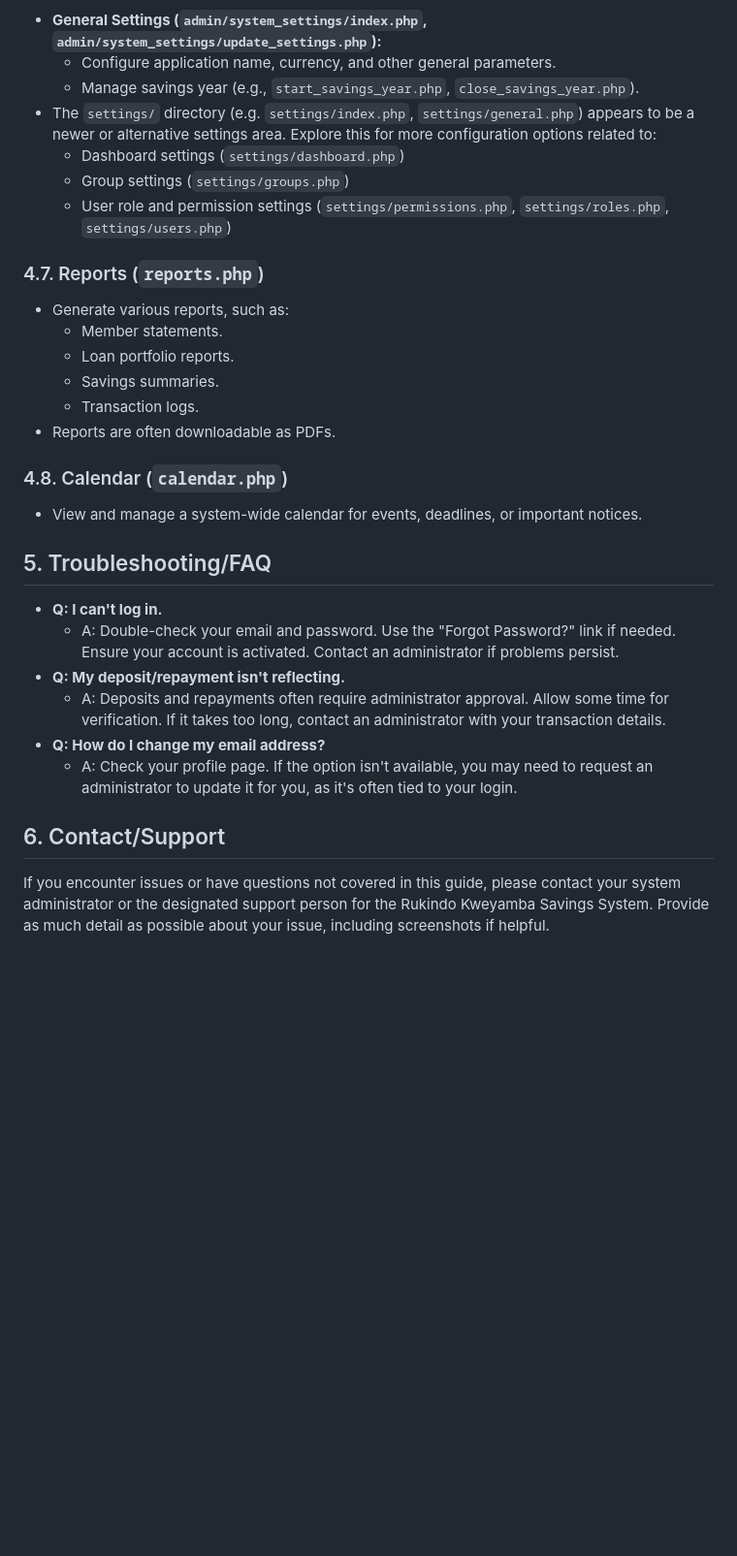
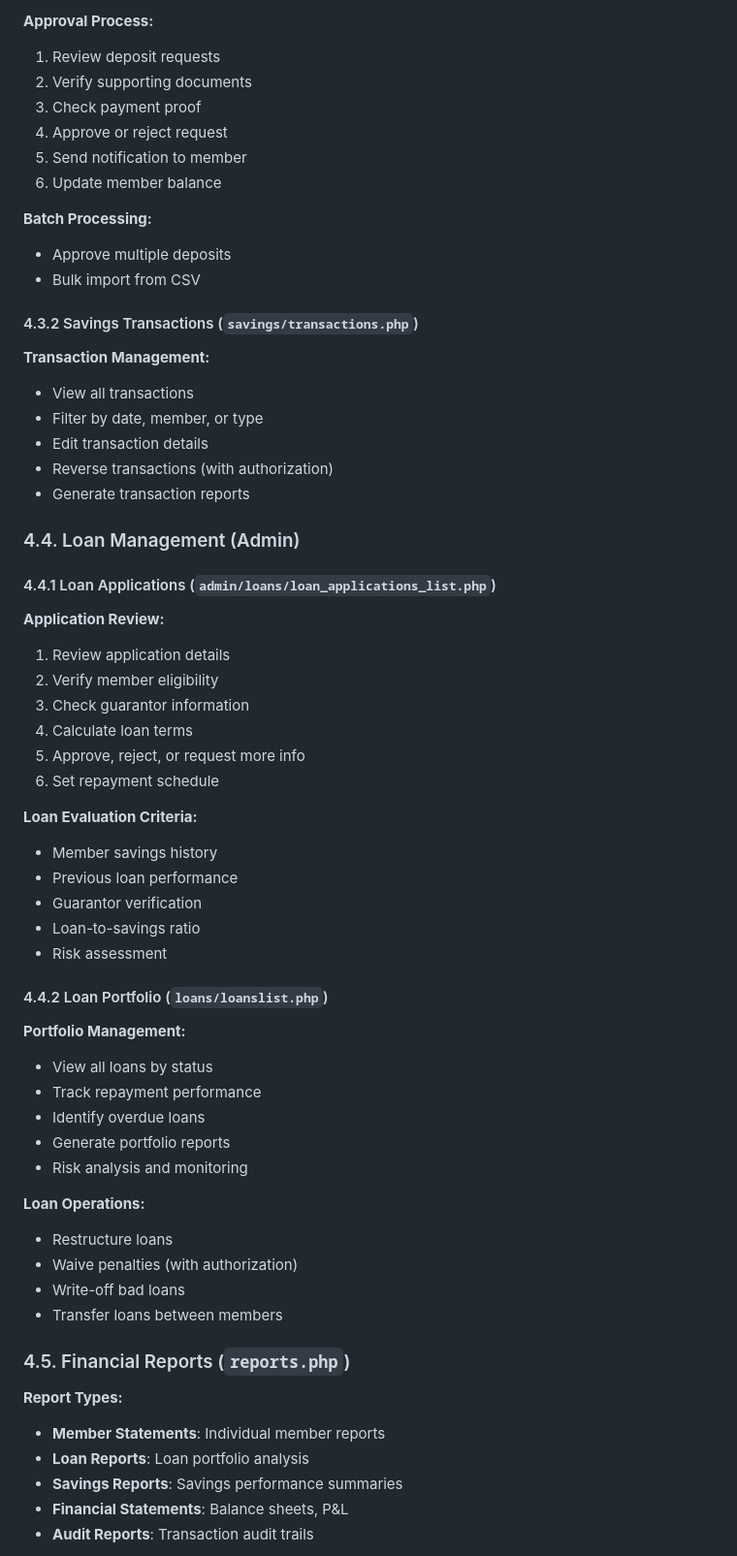
Before and after one commit to Isa-vital/Savings-Management-System, a Markdown page: USER_GUIDE.md, the part around the change printed below. Shown: that part at 97% size. Drawn GitHub-style; blank space fills up the shorter version.

```diff
--- a/USER_GUIDE.md
+++ b/USER_GUIDE.md
@@ -155,34 +290,65 @@ The admin dashboard provides:
 
-*   **General Settings (`admin/system_settings/index.php`, `admin/system_settings/update_settings.php`):**
-    *   Configure application name, currency, and other general parameters.
-    *   Manage savings year (e.g., `start_savings_year.php`, `close_savings_year.php`).
-*   The `settings/` directory (e.g. `settings/index.php`, `settings/general.php`) appears to be a newer or alternative settings area. Explore this for more configuration options related to:
-    *   Dashboard settings (`settings/dashboard.php`)
-    *   Group settings (`settings/groups.php`)
-    *   User role and permission settings (`settings/permissions.php`, `settings/roles.php`, `settings/users.php`)
+**Approval Process:**
+1. Review deposit requests
+2. Verify supporting documents
+3. Check payment proof
+4. Approve or reject request
+5. Send notification to member
+6. Update member balance
 
-### 4.7. Reports (`reports.php`)
+**Batch Processing:**
+- Approve multiple deposits
+- Bulk import from CSV
 
-*   Generate various reports, such as:
-    *   Member statements.
-    *   Loan portfolio reports.
-    *   Savings summaries.
-    *   Transaction logs.
-*   Reports are often downloadable as PDFs.
+#### 4.3.2 Savings Transactions (`savings/transactions.php`)
 
-### 4.8. Calendar (`calendar.php`)
-*   View and manage a system-wide calendar for events, deadlines, or important notices.
+**Transaction Management:**
+- View all transactions
+- Filter by date, member, or type
+- Edit transaction details
+- Reverse transactions (with authorization)
+- Generate transaction reports
 
-## 5. Troubleshooting/FAQ
+### 4.4. Loan Management (Admin)
 
-*   **Q: I can't log in.**
-    *   A: Double-check your email and password. Use the "Forgot Password?" link if needed. Ensure your account is activated. Contact an administrator if problems persist.
-*   **Q: My deposit/repayment isn't reflecting.**
-    *   A: Deposits and repayments often require administrator approval. Allow some time for verification. If it takes too long, contact an administrator with your transaction details.
-*   **Q: How do I change my email address?**
-    *   A: Check your profile page. If the option isn't available, you may need to request an administrator to update it for you, as it's often tied to your login.
+#### 4.4.1 Loan Applications (`admin/loans/loan_applications_list.php`)
 
-## 6. Contact/Support
+**Application Review:**
+1. Review application details
+2. Verify member eligibility
+3. Check guarantor information
+4. Calculate loan terms
+5. Approve, reject, or request more info
+6. Set repayment schedule
 
-If you encounter issues or have questions not covered in this guide, please contact your system administrator or the designated support person for the Rukindo Kweyamba Savings System.
-Provide as much detail as possible about your issue, including screenshots if helpful.
+**Loan Evaluation Criteria:**
+- Member savings history
+- Previous loan performance
+- Guarantor verification
+- Loan-to-savings ratio
+- Risk assessment
+
+#### 4.4.2 Loan Portfolio (`loans/loanslist.php`)
+
+**Portfolio Management:**
+- View all loans by status
+- Track repayment performance
+- Identify overdue loans
+- Generate portfolio reports
+- Risk analysis and monitoring
+
+**Loan Operations:**
+- Restructure loans
+- Waive penalties (with authorization)
+- Write-off bad loans
+- Transfer loans between members
+
+### 4.5. Financial Reports (`reports.php`)
+
+**Report Types:**
+- **Member Statements**: Individual member reports
+- **Loan Reports**: Loan portfolio analysis
+- **Savings Reports**: Savings performance summaries
+- **Financial Statements**: Balance sheets, P&L
+- **Audit Reports**: Transaction audit trails
+
```
Also changed, not shown: other parts of USER_GUIDE.md (+495 -107 lines).
